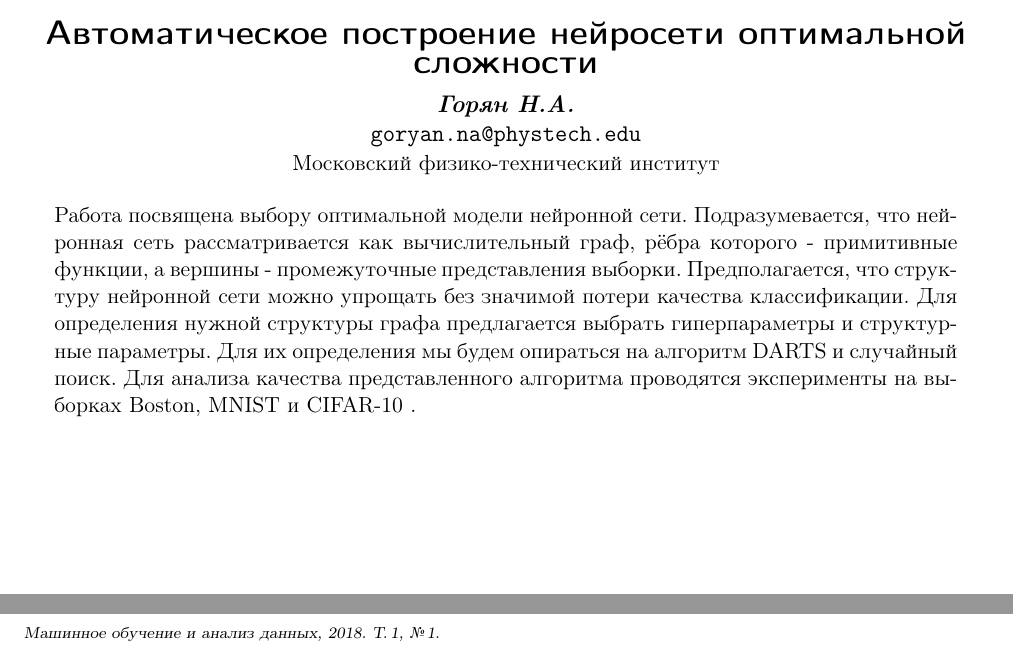
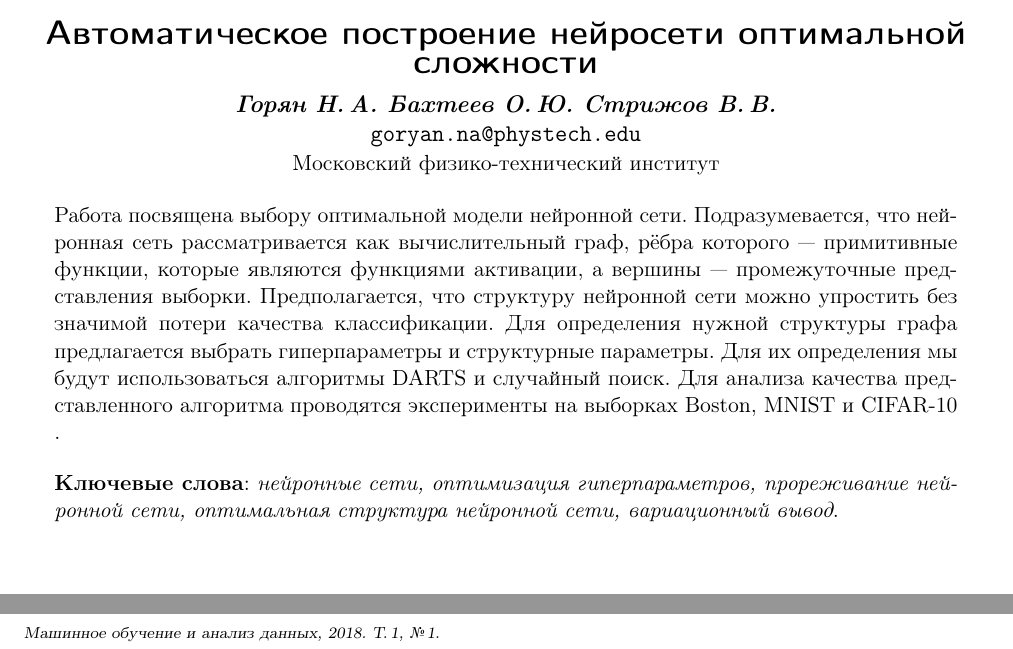
Before and after one commit to VMarkin1290/2018-Project-11, a LaTeX document (Goryan2018Project11/Goryan2018Project11.tex): two parts of the page, joined at a grey line, cut so that both start at the same text. The pictures show the PDF file Goryan2018Project11/Goryan2018Project11.pdf that the author committed with the source.

Commit message:
Add abstract
Andrew's corrections 1

```diff
--- a/Goryan2018Project11/Goryan2018Project11.tex
+++ b/Goryan2018Project11/Goryan2018Project11.tex
@@ -6,20 +6,27 @@
 \usepackage{footnote}
 \usepackage{jmlda}
 
+
 \begin{document}
-
 
 \title
     {Автоматическое построение нейросети оптимальной сложности}
 \author
-    {Горян Н.А. }% основной список авторов, выводимый в оглавление
+    {Горян~Н.\,А. Бахтеев~О.\,Ю.  Стрижов~В.\,В.} % основной список авторов, выводимый в оглавление
 \email
     {goryan.na@phystech.edu}
 
 \organization
     {Московский физико-технический институт}
 \abstract
-	{Работа посвящена выбору оптимальной модели нейронной сети. Подразумевается, что нейронная сеть рассматривается как вычислительный граф, рёбра которого - примитивные функции, а вершины - промежуточные представления выборки. Предполагается, что структуру нейронной сети можно упрощать без значимой потери качества классификации. Для определения нужной структуры графа предлагается выбрать     гиперпараметры и структурные параметры. Для их определения мы будем опираться на алгоритм DARTS и случайный поиск. Для анализа качества представленного алгоритма проводятся эксперименты на выборках Boston, MNIST и CIFAR-10 .}
+	{Работа посвящена выбору оптимальной модели нейронной сети. Подразумевается, что нейронная сеть рассматривается как вычислительный граф, рёбра которого --- примитивные функции, которые являются функциями активации, а вершины --- промежуточные представления выборки. Предполагается, что структуру нейронной сети можно упростить без значимой потери качества классификации. Для определения нужной структуры графа предлагается выбрать гиперпараметры и структурные параметры. Для их определения мы будут использоваться алгоритмы DARTS и случайный поиск. Для анализа качества представленного алгоритма проводятся эксперименты на выборках Boston, MNIST и CIFAR-10 .
+
+\bigskip
+
+\textbf{Ключевые слова}: \emph {нейронные сети, оптимизация гиперпараметров, прореживание нейронной сети, оптимальная структура нейронной сети, вариационный вывод}.
+}
+
+
 \maketitle
 
 \end{document}
```
Also changed, not shown: Goryan2018Project11/Goryan2018Project11.pdf, 1 other file.
